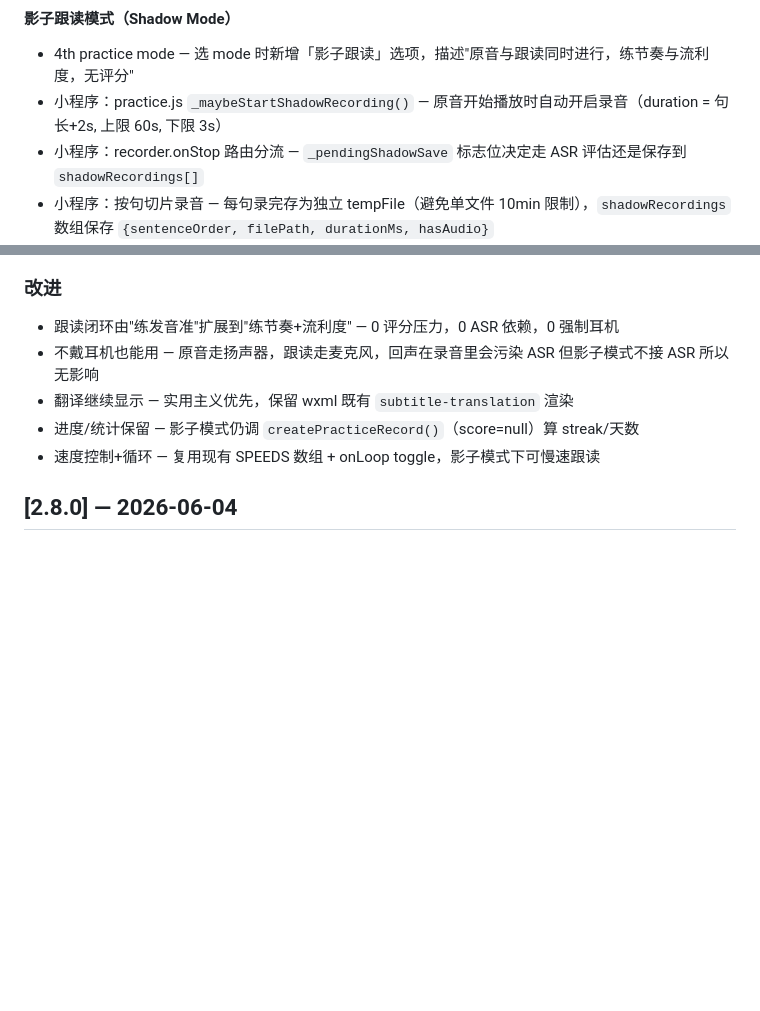
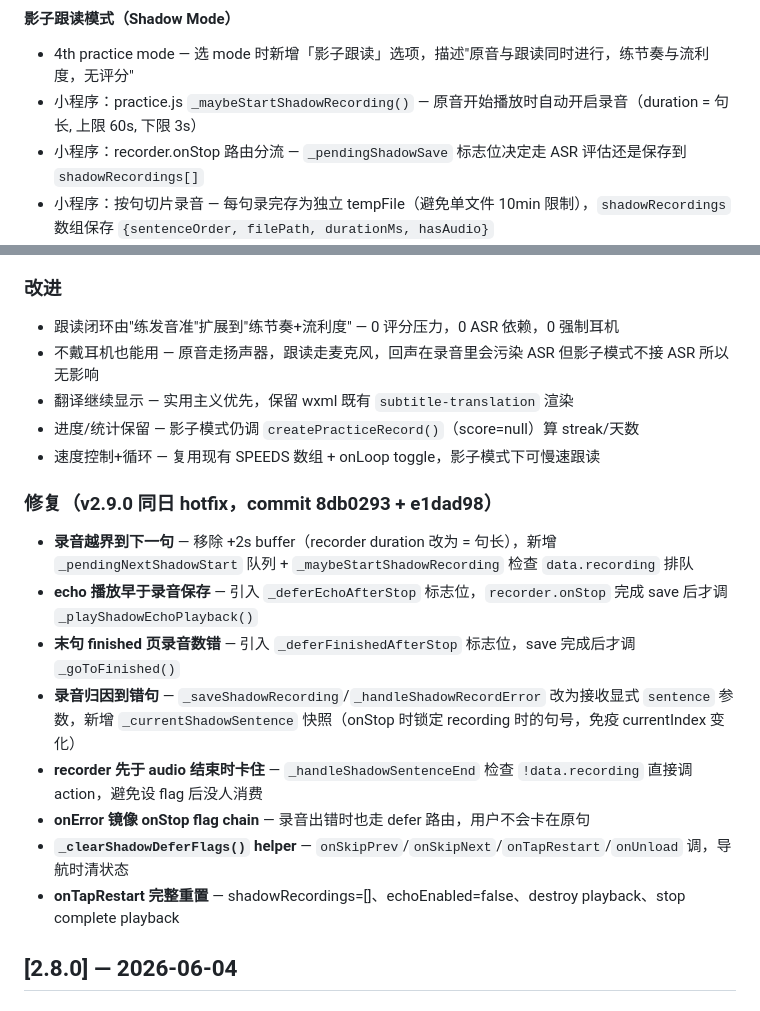
Before and after one commit to wwwqqqzzz/Shadowing, a Markdown page: docs/changelog.md, 2 parts joined by grey strips. Rendered like a GitHub page; blank space fills up the shorter version.

Commit message:
docs(changelog): correct v2.9.0 record duration + document 5 hotfix bugs
- "句长+2s" → "句长" — +2s buffer was removed in 8db0293 (race
  condition fix), changelog entry was stale

- Add "修复 (v2.9.0 同日 hotfix)" section documenting the 5 bugs
  found via skeptical self-review and their fixes:
  - recording N bled into N+1 (queue + remove buffer)
  - echo playback before save (deferEchoAfterStop flag)
  - last-sentence finished page count wrong (deferFinishedAfterStop)
  - wrong sentence attribution (explicit sentence param + snapshot)
  - recorder-already-stopped race in sentence end
  - onError mirror of onStop flag chain
  - _clearShadowDeferFlags helper
  - onTapRestart full shadow state reset

This brings the changelog in sync with the actual implementation
state. Helps future maintainers understand why v2.9.0 had 2
follow-up commits on the same day.

```diff
--- a/docs/changelog.md
+++ b/docs/changelog.md
@@ -6,7 +6,7 @@
 
 #### 影子跟读模式（Shadow Mode）
 - 4th practice mode — 选 mode 时新增「影子跟读」选项，描述"原音与跟读同时进行，练节奏与流利度，无评分"
-- 小程序：practice.js `_maybeStartShadowRecording()` — 原音开始播放时自动开启录音（duration = 句长+2s, 上限 60s, 下限 3s）
+- 小程序：practice.js `_maybeStartShadowRecording()` — 原音开始播放时自动开启录音（duration = 句长, 上限 60s, 下限 3s）
 - 小程序：recorder.onStop 路由分流 — `_pendingShadowSave` 标志位决定走 ASR 评估还是保存到 `shadowRecordings[]`
 - 小程序：按句切片录音 — 每句录完存为独立 tempFile（避免单文件 10min 限制），`shadowRecordings` 数组保存 `{sentenceOrder, filePath, durationMs, hasAudio}`
 - 小程序：`_handleShadowSentenceEnd()` — 句末分支处理，最后一句进完成态，非最后一句：echo=ON 时回放该句录音，echo=OFF 时直接下一句
@@ -28,6 +28,17 @@
 - 翻译继续显示 — 实用主义优先，保留 wxml 既有 `subtitle-translation` 渲染
 - 进度/统计保留 — 影子模式仍调 `createPracticeRecord()`（score=null）算 streak/天数
 - 速度控制+循环 — 复用现有 SPEEDS 数组 + onLoop toggle，影子模式下可慢速跟读
+
+### 修复（v2.9.0 同日 hotfix，commit 8db0293 + e1dad98）
+
+- **录音越界到下一句** — 移除 +2s buffer（recorder duration 改为 = 句长），新增 `_pendingNextShadowStart` 队列 + `_maybeStartShadowRecording` 检查 `data.recording` 排队
+- **echo 播放早于录音保存** — 引入 `_deferEchoAfterStop` 标志位，`recorder.onStop` 完成 save 后才调 `_playShadowEchoPlayback()`
+- **末句 finished 页录音数错** — 引入 `_deferFinishedAfterStop` 标志位，save 完成后才调 `_goToFinished()`
+- **录音归因到错句** — `_saveShadowRecording`/`_handleShadowRecordError` 改为接收显式 `sentence` 参数，新增 `_currentShadowSentence` 快照（onStop 时锁定 recording 时的句号，免疫 currentIndex 变化）
+- **recorder 先于 audio 结束时卡住** — `_handleShadowSentenceEnd` 检查 `!data.recording` 直接调 action，避免设 flag 后没人消费
+- **onError 镜像 onStop flag chain** — 录音出错时也走 defer 路由，用户不会卡在原句
+- **`_clearShadowDeferFlags()` helper** — `onSkipPrev`/`onSkipNext`/`onTapRestart`/`onUnload` 调，导航时清状态
+- **onTapRestart 完整重置** — shadowRecordings=[]、echoEnabled=false、destroy playback、stop complete playback
 
 ## [2.8.0] — 2026-06-04
 
```
